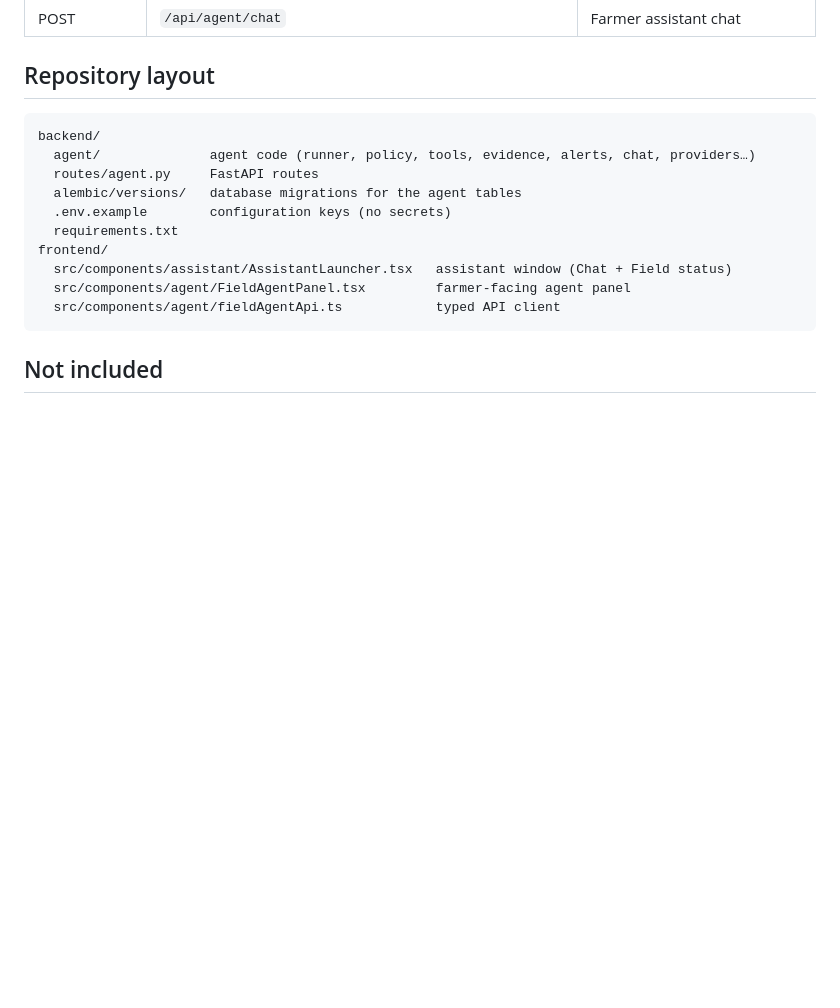
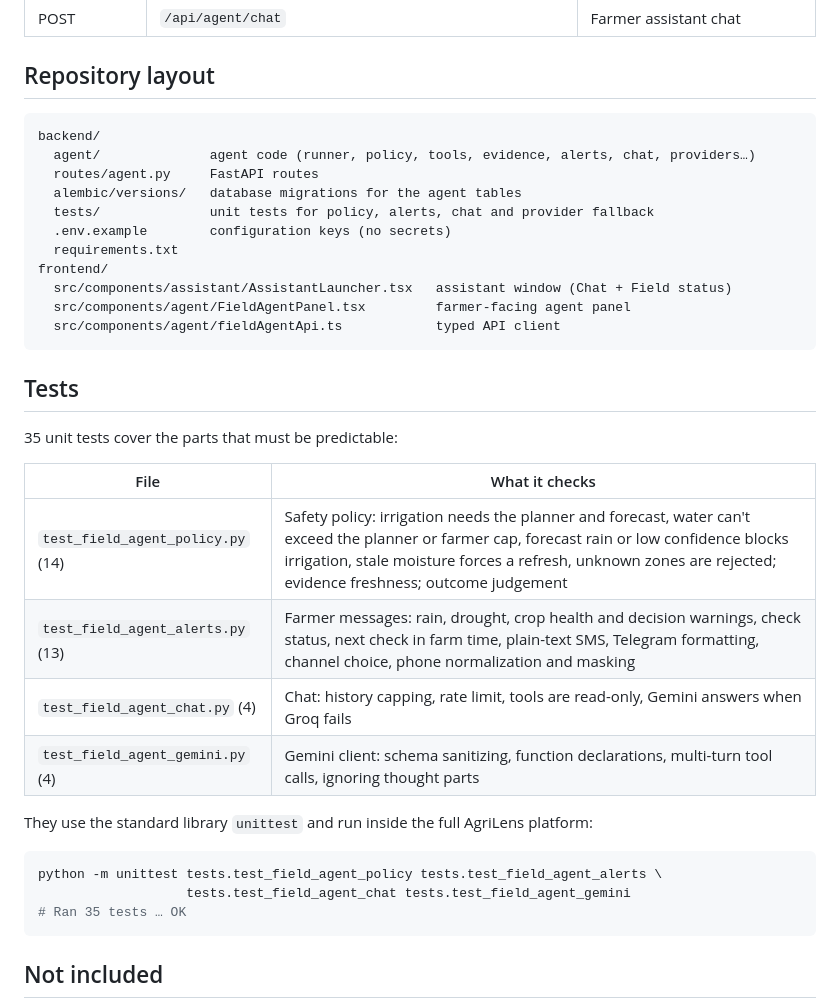
Before and after one commit to aliahmadch/agrilens-atlantic, a Markdown page: README.md, the part around one of its changes. Drawn GitHub-style; blank space fills up the shorter version.

````diff
--- a/README.md
+++ b/README.md
@@ -105,12 +114,32 @@ backend/
   agent/              agent code (runner, policy, tools, evidence, alerts, chat, providers…)
   routes/agent.py     FastAPI routes
   alembic/versions/   database migrations for the agent tables
+  tests/              unit tests for policy, alerts, chat and provider fallback
   .env.example        configuration keys (no secrets)
   requirements.txt
 frontend/
   src/components/assistant/AssistantLauncher.tsx   assistant window (Chat + Field status)
   src/components/agent/FieldAgentPanel.tsx         farmer-facing agent panel
   src/components/agent/fieldAgentApi.ts            typed API client
+```
+
+## Tests
+
+35 unit tests cover the parts that must be predictable:
+
+| File | What it checks |
+|---|---|
+| `test_field_agent_policy.py` (14) | Safety policy: irrigation needs the planner and forecast, water can't exceed the planner or farmer cap, forecast rain or low confidence blocks irrigation, stale moisture forces a refresh, unknown zones are rejected; evidence freshness; outcome judgement |
+| `test_field_agent_alerts.py` (13) | Farmer messages: rain, drought, crop health and decision warnings, check status, next check in farm time, plain-text SMS, Telegram formatting, channel choice, phone normalization and masking |
+| `test_field_agent_chat.py` (4) | Chat: history capping, rate limit, tools are read-only, Gemini answers when Groq fails |
+| `test_field_agent_gemini.py` (4) | Gemini client: schema sanitizing, function declarations, multi-turn tool calls, ignoring thought parts |
+
+They use the standard library `unittest` and run inside the full AgriLens platform:
+
+```bash
+python -m unittest tests.test_field_agent_policy tests.test_field_agent_alerts \
+                   tests.test_field_agent_chat tests.test_field_agent_gemini
+# Ran 35 tests … OK
 ```
 
 ## Not included
````
Also changed, not shown: other parts of README.md (+17 -8 lines), docs/screenshots/assistant-agent-details.png (added), docs/screenshots/assistant-chat.png (added), docs/screenshots/assistant-field-status.png (added), 5 other files.
